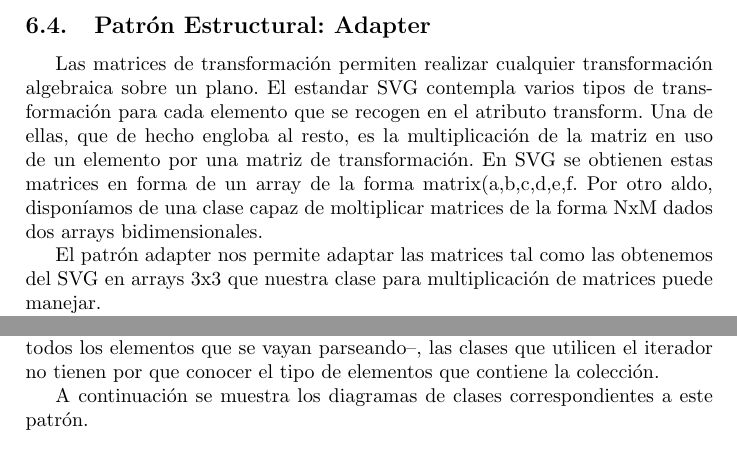
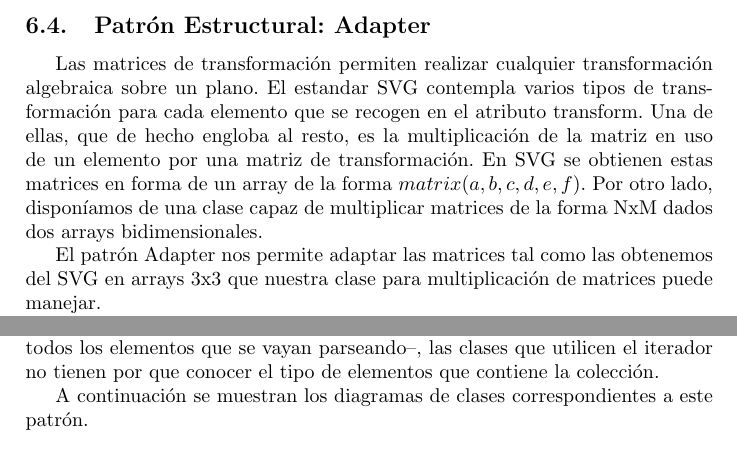
Before and after one commit to zhang84/svg4mobile, a LaTeX document (doc/MemoriaPatrones.tex): two parts of pages 12 and 13 of 15, joined at a grey line, cut so that both start at the same text. Compiled offline with pdfLaTeX.

Commit message:
Arreglos ortográficos en la memoria de patrones.

```diff
--- a/doc/MemoriaPatrones.tex
+++ b/doc/MemoriaPatrones.tex
@@ -246,9 +246,9 @@ A continuación se muestra el diagrama de clases correspondiente a este patrón.
 
 \subsection{Patrón Estructural: Adapter}
 
-Las matrices de transformación permiten realizar cualquier transformación algebraica sobre un plano. El estandar SVG contempla varios tipos de transformación para cada elemento que se recogen en el atributo transform. Una de ellas, que de hecho engloba al resto, es la multiplicación de la matriz en uso de un elemento por una matriz de transformación. En SVG se obtienen estas matrices en forma de un array de la forma matrix(a,b,c,d,e,f. Por otro aldo, disponíamos de una clase capaz de moltiplicar matrices de la forma NxM dados dos arrays bidimensionales.
+Las matrices de transformación permiten realizar cualquier transformación algebraica sobre un plano. El estandar SVG contempla varios tipos de transformación para cada elemento que se recogen en el atributo transform. Una de ellas, que de hecho engloba al resto, es la multiplicación de la matriz en uso de un elemento por una matriz de transformación. En SVG se obtienen estas matrices en forma de un array de la forma $matrix(a,b,c,d,e,f)$. Por otro lado, disponíamos de una clase capaz de multiplicar matrices de la forma NxM dados dos arrays bidimensionales.
 
-El patrón adapter nos permite adaptar las matrices tal como las obtenemos del SVG en arrays 3x3 que nuestra clase para multiplicación de matrices puede manejar.
+El patrón Adapter nos permite adaptar las matrices tal como las obtenemos del SVG en arrays 3x3 que nuestra clase para multiplicación de matrices puede manejar.
 
 Para la implementación de este patrón se han utilizado las siguientes clases:
 
@@ -271,7 +271,7 @@ De nuevo, tanto para el Parser (Parser.java) como para el ExtraInfoParser (Extra
 
 Como el iterador recorre elementos de tipo Figure --una interfaz común para todos los elementos que se vayan parseando--, las clases que utilicen el iterador no tienen por que conocer el tipo de elementos que contiene la colección.
 
-A continuación se muestra los diagramas de clases correspondientes a este patrón.
+A continuación se muestran los diagramas de clases correspondientes a este patrón.
 
 \begin{center}
  \includegraphics[width=12cm]{texres/iterator.png}
```
Also changed, not shown: doc/MemoriaPatrones.pdf, doc/MemoriaPatrones.tex (6 more changed lines).
